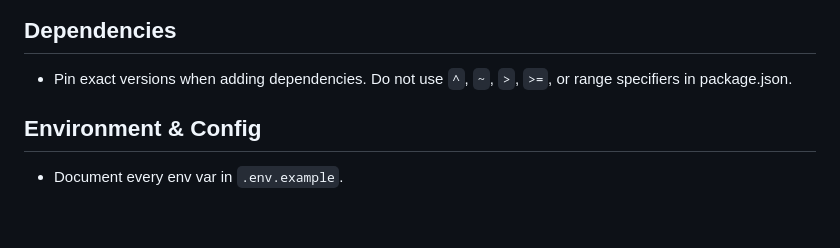
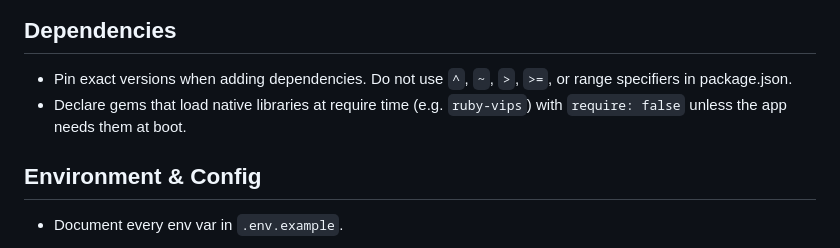
Before and after one commit to markrebec/greenhill, a Markdown page: CLAUDE.md, the part around the change. Rendered like a GitHub page; blank space fills up the shorter version.

Commit message:
Add rule: require: false for gems that load native libraries
Co-Authored-By: Claude Opus 5.5 <noreply@anthropic.com>

```diff
--- a/CLAUDE.md
+++ b/CLAUDE.md
@@ -47,6 +47,7 @@ For a project overview and an index of all documentation, see `README.md`.
 ## Dependencies
 
 - Pin exact versions when adding dependencies. Do not use `^`, `~`, `>`, `>=`, or range specifiers in package.json.
+- Declare gems that load native libraries at require time (e.g. `ruby-vips`) with `require: false` unless the app needs them at boot.
 
 ## Environment & Config
 
```
